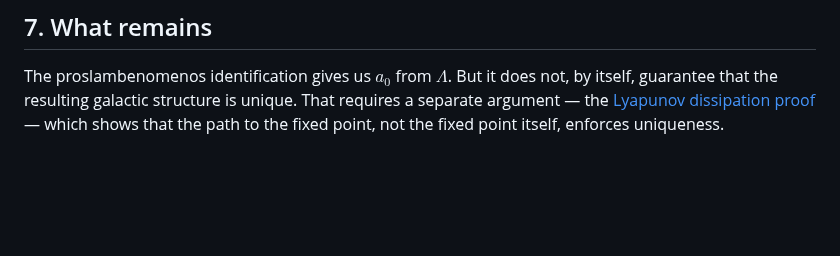
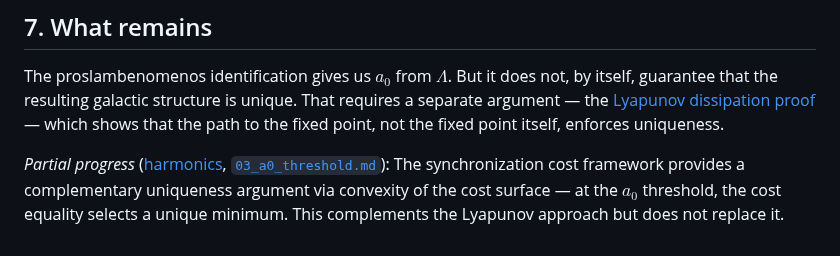
Before and after one commit to nickjoven/proslambenomenos, a Markdown page: proslambenomenos.md, the part around the change. GitHub-like rendering; blank space fills up the shorter version.

```diff
--- a/proslambenomenos.md
+++ b/proslambenomenos.md
@@ -154,3 +154,5 @@ The vacuum is not empty. It oscillates at $\nu_\Lambda$. Gravity synchronizes ma
 ## 7. What remains
 
 The proslambenomenos identification gives us $a_0$ from $\Lambda$. But it does not, by itself, guarantee that the resulting galactic structure is unique. That requires a separate argument — the [Lyapunov dissipation proof](lyapunov_uniqueness.md) — which shows that the path to the fixed point, not the fixed point itself, enforces uniqueness.
+
+*Partial progress* ([harmonics](https://github.com/nickjoven/harmonics), [`03_a0_threshold.md`](https://github.com/nickjoven/harmonics/blob/main/sync_cost/derivations/03_a0_threshold.md)): The synchronization cost framework provides a complementary uniqueness argument via convexity of the cost surface — at the $a_0$ threshold, the cost equality selects a unique minimum. This complements the Lyapunov approach but does not replace it.
```
Also changed, not shown: kuramoto_einstein_mapping.md (+4 -0 lines).
